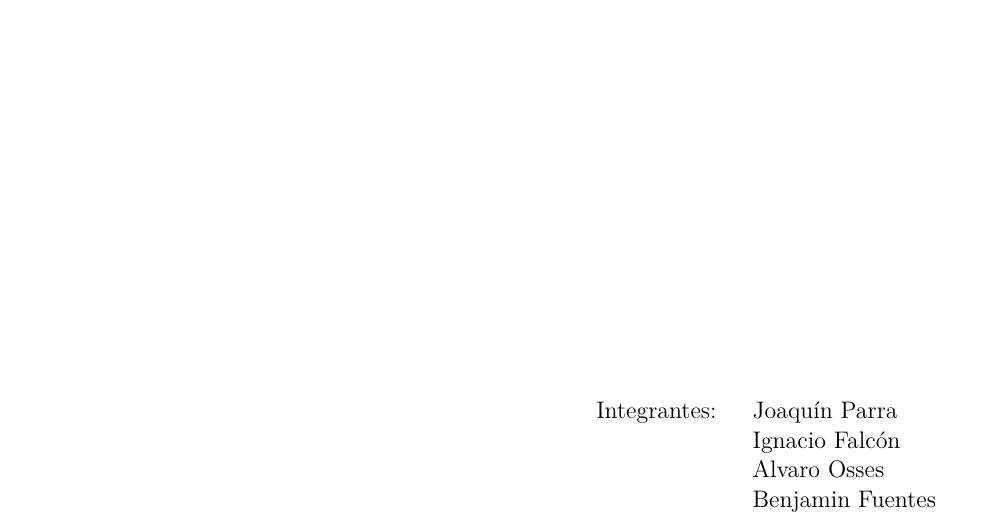
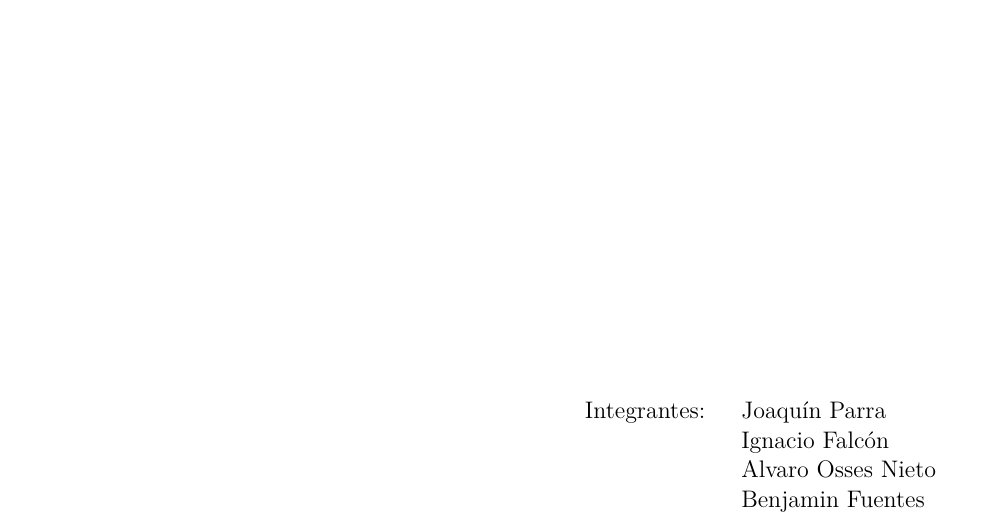
Before and after one commit to z4nyc/Compulario, a LaTeX thesis (main.tex): part of page 1 of 23, cut so that both start at the same text. Compiled offline with pdfLaTeX; a missing font is replaced by an installed copy or a similar font; a LaTeX package or settings file that is missing is left out.

Commit message:
Prueba 2

```diff
--- a/main.tex
+++ b/main.tex
@@ -38,7 +38,7 @@
 		& \begin{tabular}[t]{l}
 			Joaquín Parra \\
 			Ignacio Falcón \\
-      Alvaro Osses \\
+      Alvaro Osses Nieto \\
       Benjamin Fuentes
 		\end{tabular} %\\
  % 	Profesor:
```
